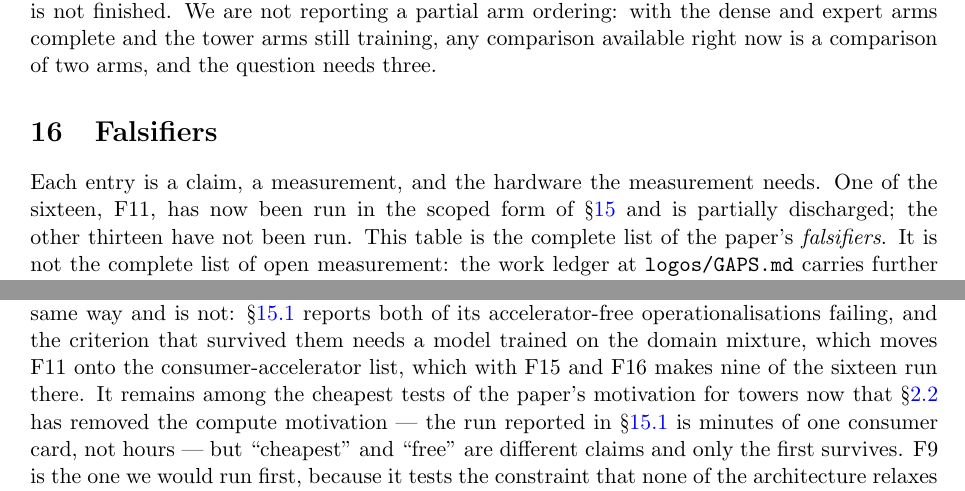
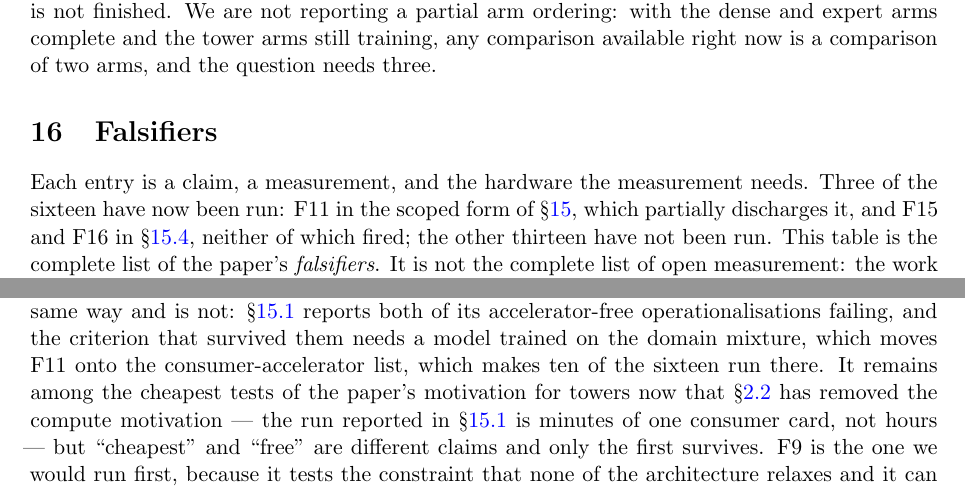
Before and after one commit to Wingie/psychohistory, a LaTeX paper (logos.tex): two parts of pages 51 and 59 of 66, joined at a grey line, cut so that both start at the same text. Compiled offline with pdfLaTeX.

Commit message:
Three falsifiers have run, not one, and ten fit on a desktop
Two counts in the falsifier section disagreed with the paper's own
conclusion.

Section 15's summary said "One of the sixteen, F11, has now been run
... the other thirteen have not". One plus thirteen is fourteen, not
sixteen. The missing two are F15 and F16, which ran in sec:f15f16 and
neither of which fired. "Thirteen" was right; the clause naming only
F11 was not. It now names all three.

The hardware paragraph closed with "which moves F11 onto the
consumer-accelerator list, which with F15 and F16 makes nine of the
sixteen run there". The opening enumeration of that same paragraph
already counts F15 and F16 among its nine (F3, F4, F9, F10, F15, F16
as independent experiments; F5 and F13 limb b off F9; F14 sharing
F13 limb a's instrument). Adding F11 makes ten, and re-adding F15 and
F16 double-counted them. The conclusion at the end of the paper
already said "Ten of them fit on a desktop", so the paper contradicted
itself sixteen lines apart. Both now say ten.

PDF rebuilt from the corrected source: 66 pages before and after, and
the rebuilt text carries "makes ten of the sixteen" and "Three of the
sixteen have now been run" with no remaining "makes nine". The file is
smaller because the rebuild emits PDF 1.5 object streams and subsets
fonts, not because content was dropped.

Co-Authored-By: Claudistrator <savetheplanet@agentosaurus.com>

```diff
--- a/logos.tex
+++ b/logos.tex
@@ -1093,7 +1093,7 @@ Three results, one of them a survivor of two failures, one of them a correction
 \section{Falsifiers}
 \label{sec:falsifiers}
 
-Each entry is a claim, a measurement, and the hardware the measurement needs. One of the sixteen, F11, has now been run in the scoped form of \S\ref{sec:measured} and is partially discharged; the other thirteen have not been run. This table is the complete list of the paper's \emph{falsifiers}. It is not the complete list of open measurement: the work ledger at \texttt{logos/GAPS.md} carries further measurements that are budgeted but carry no falsifier identifier, together with items that are data questions rather than experiments.
+Each entry is a claim, a measurement, and the hardware the measurement needs. Three of the sixteen have now been run: F11 in the scoped form of \S\ref{sec:measured}, which partially discharges it, and F15 and F16 in \S\ref{sec:f15f16}, neither of which fired; the other thirteen have not been run. This table is the complete list of the paper's \emph{falsifiers}. It is not the complete list of open measurement: the work ledger at \texttt{logos/GAPS.md} carries further measurements that are budgeted but carry no falsifier identifier, together with items that are data questions rather than experiments.
 
 An earlier version also stated that two falsifiers, F11 and F12, need no accelerators at all. That is now true of F12 only. Both of F11's accelerator-free operationalisations were built, run, and failed, and the criterion that survives requires training a model on the domain mixture (\S\ref{sec:f11run}). What changed is the cost class of the measurement, not the wording of the ledger.
 
@@ -1140,7 +1140,7 @@ F16 & \textbf{Towers are non-redundant.} Each tower carries competence the other
 \bottomrule
 \end{longtable}
 
-Nine of the sixteen run on one consumer accelerator: F3, F4, F9, F10, F15 and F16 as independent experiments, the last two on an already-trained checkpoint and therefore the cheapest of them, with F5 and F13's limb (b) falling out of F9, the latter at 36.3 GPU-hours and with its own kill condition stated ahead of the run, and F14 sharing an instrument with F13's limb (a). F13's limb (a) runs on that accelerator too, but not as an arm of F9 and not on 350M stand-ins. What it needs is models whose pretraining corpora, objectives and alignment histories genuinely differ, and that is a property of how a model was trained rather than of the hardware it runs on. Models with that property already exist, having been pretrained by different organisations on different data under different objectives, and they are arguably a better instrument than five towers from one laboratory, which would share data-collection pipelines and filtering decisions and be less independent than they look. Distinct lineage is the treatment variable: two models from one laboratory, or two finetunes of one base checkpoint, do not count as distinct. So instrumented, limb (a) tests the claim at the level of independently trained open-weight models rather than at tower scale inside one architecture, and the ensemble under test is not a Mixture-of-Towers; that limitation is real and we state it rather than let the limb read as more than it is. Limb (a) is priced at 17.4 GPU-hours, derived from the proposal volume and the roster's inference cost rather than assumed, at a four-model 7-to-8B-class roster and under an assumption of prefix caching across debate rounds; the same protocol at F9's own 1B-class generation roster is 2.2 GPU-hours and without prefix caching it is 34.2, so the figure is only meaningful with its roster and its caching assumption attached. F14 runs on the same instrument but is read second, because a null F14 is uninterpretable unless limb (a) has first returned a nonzero lineage effect. The five-tower ensemble itself remains out of reach on any hardware we have, and that is F2, not F13. F12 needs no accelerator; it is a corpus-residency classification. F11 was budgeted the same way and is not: \S\ref{sec:f11run} reports both of its accelerator-free operationalisations failing, and the criterion that survived them needs a model trained on the domain mixture, which moves F11 onto the consumer-accelerator list, which with F15 and F16 makes nine of the sixteen run there. It remains among the cheapest tests of the paper's motivation for towers now that \S\ref{sec:categoryerror} has removed the compute motivation --- the run reported in \S\ref{sec:f11run} is minutes of one consumer card, not hours --- but ``cheapest'' and ``free'' are different claims and only the first survives. F9 is the one we would run first, because it tests the constraint that none of the architecture relaxes and it can return a decisive negative on a desktop.
+Nine of the sixteen run on one consumer accelerator: F3, F4, F9, F10, F15 and F16 as independent experiments, the last two on an already-trained checkpoint and therefore the cheapest of them, with F5 and F13's limb (b) falling out of F9, the latter at 36.3 GPU-hours and with its own kill condition stated ahead of the run, and F14 sharing an instrument with F13's limb (a). F13's limb (a) runs on that accelerator too, but not as an arm of F9 and not on 350M stand-ins. What it needs is models whose pretraining corpora, objectives and alignment histories genuinely differ, and that is a property of how a model was trained rather than of the hardware it runs on. Models with that property already exist, having been pretrained by different organisations on different data under different objectives, and they are arguably a better instrument than five towers from one laboratory, which would share data-collection pipelines and filtering decisions and be less independent than they look. Distinct lineage is the treatment variable: two models from one laboratory, or two finetunes of one base checkpoint, do not count as distinct. So instrumented, limb (a) tests the claim at the level of independently trained open-weight models rather than at tower scale inside one architecture, and the ensemble under test is not a Mixture-of-Towers; that limitation is real and we state it rather than let the limb read as more than it is. Limb (a) is priced at 17.4 GPU-hours, derived from the proposal volume and the roster's inference cost rather than assumed, at a four-model 7-to-8B-class roster and under an assumption of prefix caching across debate rounds; the same protocol at F9's own 1B-class generation roster is 2.2 GPU-hours and without prefix caching it is 34.2, so the figure is only meaningful with its roster and its caching assumption attached. F14 runs on the same instrument but is read second, because a null F14 is uninterpretable unless limb (a) has first returned a nonzero lineage effect. The five-tower ensemble itself remains out of reach on any hardware we have, and that is F2, not F13. F12 needs no accelerator; it is a corpus-residency classification. F11 was budgeted the same way and is not: \S\ref{sec:f11run} reports both of its accelerator-free operationalisations failing, and the criterion that survived them needs a model trained on the domain mixture, which moves F11 onto the consumer-accelerator list, which makes ten of the sixteen run there. It remains among the cheapest tests of the paper's motivation for towers now that \S\ref{sec:categoryerror} has removed the compute motivation --- the run reported in \S\ref{sec:f11run} is minutes of one consumer card, not hours --- but ``cheapest'' and ``free'' are different claims and only the first survives. F9 is the one we would run first, because it tests the constraint that none of the architecture relaxes and it can return a decisive negative on a desktop.
 
 \section{Conclusion}
 
```
Also changed, not shown: logos.pdf.
